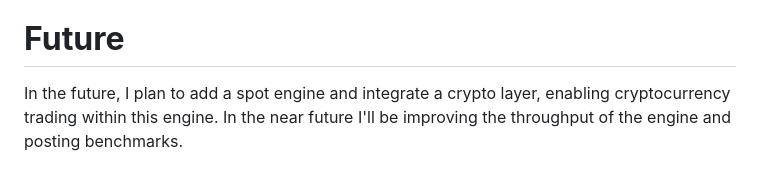
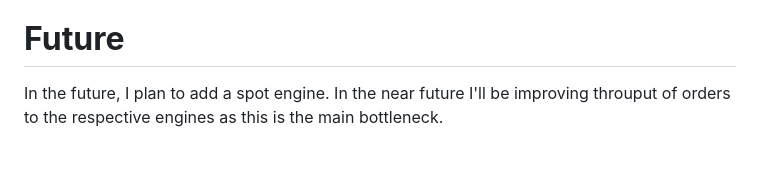
Before and after one commit to JadoreThompson/opti-trader, a Markdown page: README.md, the part around the change. Rendered like a GitHub page.

```diff
--- a/README.md
+++ b/README.md
@@ -125,4 +125,4 @@ Both the OrderBook and Pusher classes use Redis' pub-sub system to send updates
 The OrderBook and FuturesEngine both rely on a single client-facing method, `append`, to add data to the queue.
 
 # **Future**
-In the future, I plan to add a spot engine and integrate a crypto layer, enabling cryptocurrency trading within this engine. In the near future I'll be improving the throughput of the engine and posting benchmarks.
+In the future, I plan to add a spot engine. In the near future I'll be improving throuput of orders to the respective engines as this is the main bottleneck.
```
